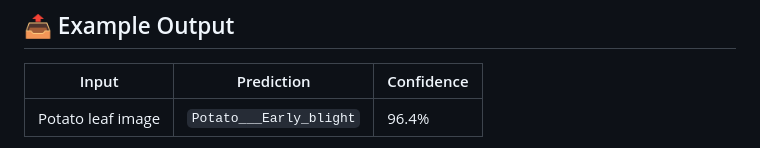
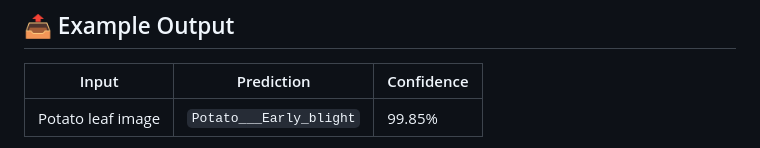
Before and after one commit to nadakhadim33/potato-leaf-disease-classification, a Markdown page: README.md, the part around one of its changes. GitHub-like rendering.

```diff
--- a/README.md
+++ b/README.md
@@ -145,5 +145,5 @@ Then open your browser at: `http://127.0.0.1:5000`
 
 | Input | Prediction | Confidence |
 |---|---|---|
-| Potato leaf image | `Potato___Early_blight` | 96.4% |
+| Potato leaf image | `Potato___Early_blight` | 99.85% |
 
```
Also changed, not shown: other parts of README.md (+5 -2 lines).
